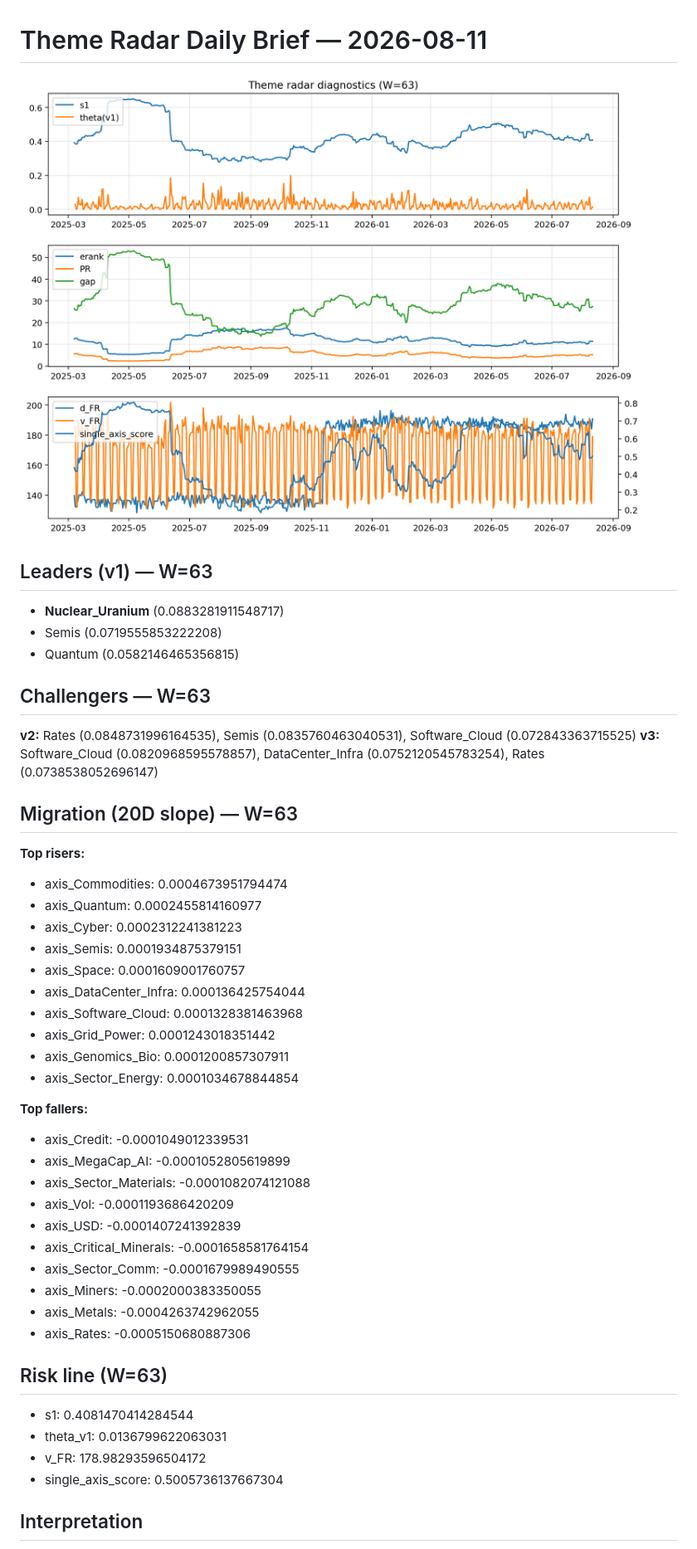
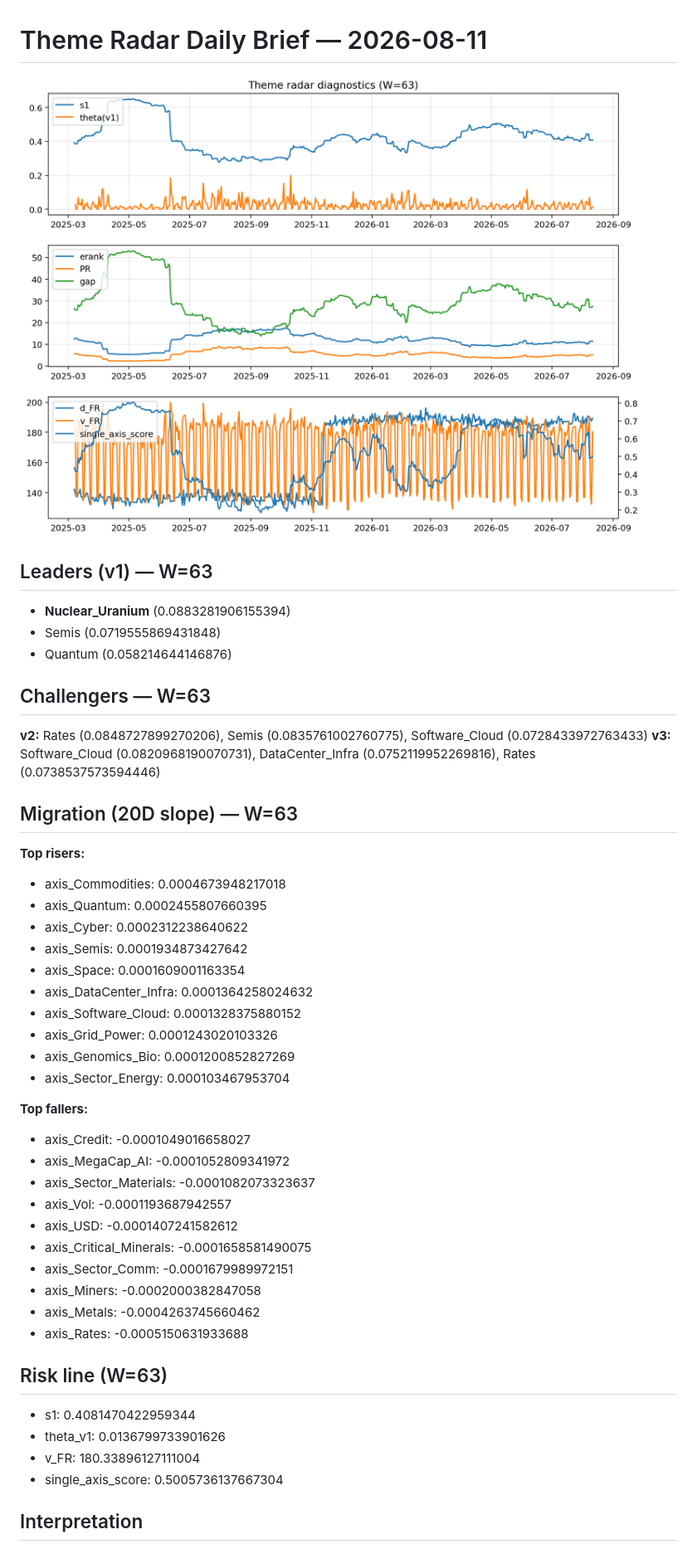
Before and after one commit to yuhanyu0/theme-radar-log, a Markdown page: logs/2026-08-11.md, the part around the change printed below. Shown: that part at 83% size. Rendered like a GitHub page; pictures changed too: assets/diagnostic/2026-08-11_W63.png.

Commit message:
log: 2026-08-11 | sha256:c088ddeecf5f13db018c27ae1dc105e9d2df96f6c542eb1fc623159c758e589a

```diff
--- a/logs/2026-08-11.md
+++ b/logs/2026-08-11.md
@@ -3,43 +3,43 @@
 ![diagnostic W63](../assets/diagnostic/2026-08-11_W63.png)
 
 ## Leaders (v1) — W=63
-- **Nuclear_Uranium** (0.0883281911548717)
-- Semis (0.0719555853222208)
-- Quantum (0.0582146465356815)
+- **Nuclear_Uranium** (0.0883281906155394)
+- Semis (0.0719555869431848)
+- Quantum (0.058214644146876)
 
 ## Challengers — W=63
-**v2:** Rates (0.0848731996164535), Semis (0.0835760463040531), Software_Cloud (0.072843363715525)
-**v3:** Software_Cloud (0.0820968595578857), DataCenter_Infra (0.0752120545783254), Rates (0.0738538052696147)
+**v2:** Rates (0.0848727899270206), Semis (0.0835761002760775), Software_Cloud (0.0728433972763433)
+**v3:** Software_Cloud (0.0820968190070731), DataCenter_Infra (0.0752119952269816), Rates (0.0738537573594446)
 
 ## Migration (20D slope) — W=63
 **Top risers:**
-- axis_Commodities: 0.0004673951794474
-- axis_Quantum: 0.0002455814160977
-- axis_Cyber: 0.0002312241381223
-- axis_Semis: 0.0001934875379151
-- axis_Space: 0.0001609001760757
-- axis_DataCenter_Infra: 0.000136425754044
-- axis_Software_Cloud: 0.0001328381463968
-- axis_Grid_Power: 0.0001243018351442
-- axis_Genomics_Bio: 0.0001200857307911
-- axis_Sector_Energy: 0.0001034678844854
+- axis_Commodities: 0.0004673948217018
+- axis_Quantum: 0.0002455807660395
+- axis_Cyber: 0.0002312238640622
+- axis_Semis: 0.0001934873427642
+- axis_Space: 0.0001609001163354
+- axis_DataCenter_Infra: 0.0001364258024632
+- axis_Software_Cloud: 0.0001328375880152
+- axis_Grid_Power: 0.0001243020103326
+- axis_Genomics_Bio: 0.0001200852827269
+- axis_Sector_Energy: 0.000103467953704
 
 **Top fallers:**
-- axis_Credit: -0.0001049012339531
-- axis_MegaCap_AI: -0.0001052805619899
-- axis_Sector_Materials: -0.0001082074121088
-- axis_Vol: -0.0001193686420209
-- axis_USD: -0.0001407241392839
-- axis_Critical_Minerals: -0.0001658581764154
-- axis_Sector_Comm: -0.0001679989490555
-- axis_Miners: -0.0002000383350055
-- axis_Metals: -0.0004263742962055
-- axis_Rates: -0.0005150680887306
+- axis_Credit: -0.0001049016658027
+- axis_MegaCap_AI: -0.0001052809341972
+- axis_Sector_Materials: -0.0001082073323637
+- axis_Vol: -0.0001193687942557
+- axis_USD: -0.0001407241582612
+- axis_Critical_Minerals: -0.0001658581490075
+- axis_Sector_Comm: -0.0001679989972151
+- axis_Miners: -0.0002000382847058
+- axis_Metals: -0.0004263745660462
+- axis_Rates: -0.0005150631933688
 
 ## Risk line (W=63)
-- s1: 0.4081470414284544
-- theta_v1: 0.0136799622063031
-- v_FR: 178.98293596504172
+- s1: 0.4081470422959344
+- theta_v1: 0.0136799733901626
+- v_FR: 180.33896127111004
 - single_axis_score: 0.5005736137667304
 
 ## Interpretation
```
Also changed, not shown: other parts of logs/2026-08-11.md (+2 -2 lines), 1 other file.
